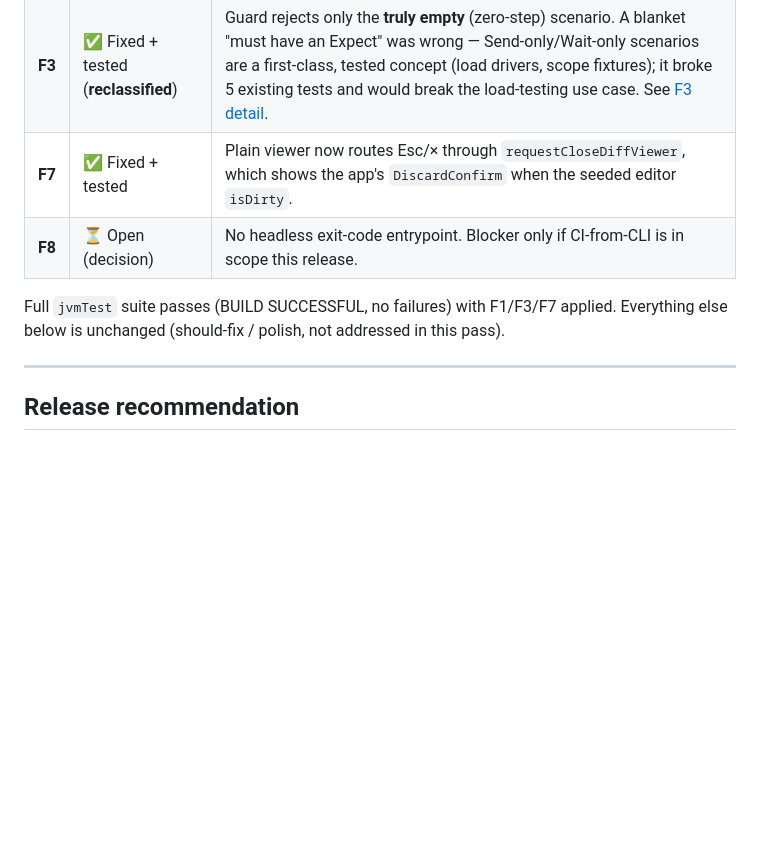
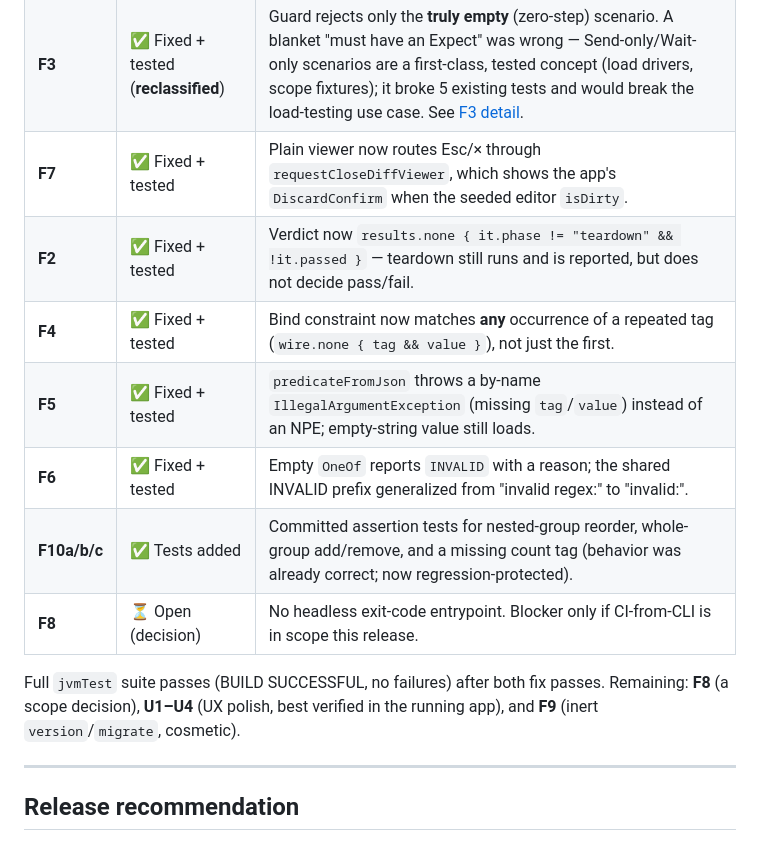
Before and after one commit to amitgupta1202/FixTool, a Markdown page: docs/pre-release-findings.md, the part around the change. Rendered like a GitHub page; blank space fills up the shorter version.

Commit message:
docs: mark F2/F4/F5/F6/F10 fixed in the pre-release tracker

```diff
--- a/docs/pre-release-findings.md
+++ b/docs/pre-release-findings.md
@@ -15,9 +15,14 @@
 | **F1** | ✅ Fixed + tested | `DATE_TYPES` narrowed to `{UTCDATEONLY, UTCDATE}`; LOCALMKTDATE/MONTHYEAR now seed `Exact`. Tests prove green-against-own-capture. |
 | **F3** | ✅ Fixed + tested (**reclassified**) | Guard rejects only the **truly empty** (zero-step) scenario. A blanket "must have an Expect" was wrong — Send-only/Wait-only scenarios are a first-class, tested concept (load drivers, scope fixtures); it broke 5 existing tests and would break the load-testing use case. See [F3 detail](#f3--assertion-less-scenario-reports-pass--blocker-ci-integrity). |
 | **F7** | ✅ Fixed + tested | Plain viewer now routes Esc/× through `requestCloseDiffViewer`, which shows the app's `DiscardConfirm` when the seeded editor `isDirty`. |
+| **F2** | ✅ Fixed + tested | Verdict now `results.none { it.phase != "teardown" && !it.passed }` — teardown still runs and is reported, but does not decide pass/fail. |
+| **F4** | ✅ Fixed + tested | Bind constraint now matches **any** occurrence of a repeated tag (`wire.none { tag && value }`), not just the first. |
+| **F5** | ✅ Fixed + tested | `predicateFromJson` throws a by-name `IllegalArgumentException` (missing `tag`/`value`) instead of an NPE; empty-string value still loads. |
+| **F6** | ✅ Fixed + tested | Empty `OneOf` reports `INVALID` with a reason; the shared INVALID prefix generalized from "invalid regex:" to "invalid:". |
+| **F10a/b/c** | ✅ Tests added | Committed assertion tests for nested-group reorder, whole-group add/remove, and a missing count tag (behavior was already correct; now regression-protected). |
 | **F8** | ⏳ Open (decision) | No headless exit-code entrypoint. Blocker only if CI-from-CLI is in scope this release. |
 
-Full `jvmTest` suite passes (BUILD SUCCESSFUL, no failures) with F1/F3/F7 applied. Everything else below is unchanged (should-fix / polish, not addressed in this pass).
+Full `jvmTest` suite passes (BUILD SUCCESSFUL, no failures) after both fix passes. Remaining: **F8** (a scope decision), **U1–U4** (UX polish, best verified in the running app), and **F9** (inert `version`/`migrate`, cosmetic).
 
 ---
 
```
